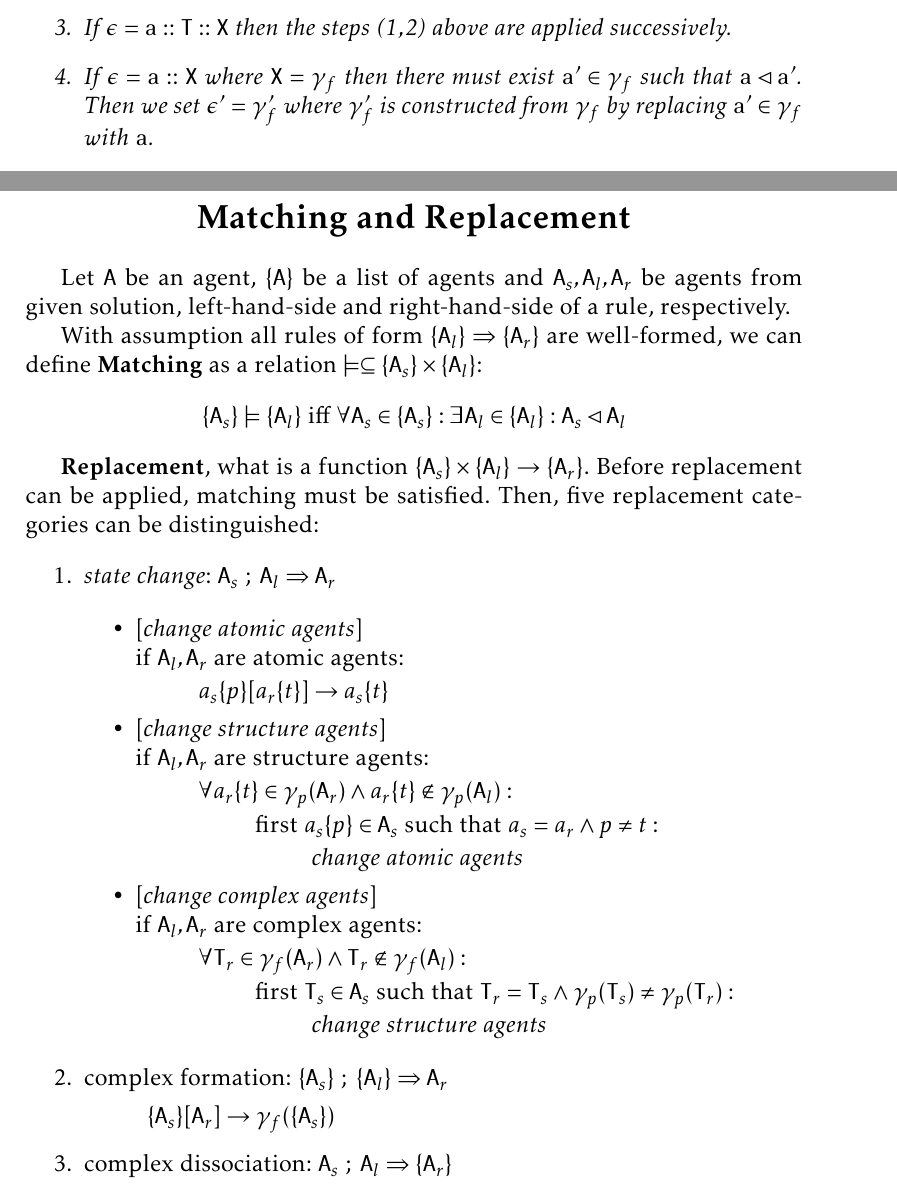
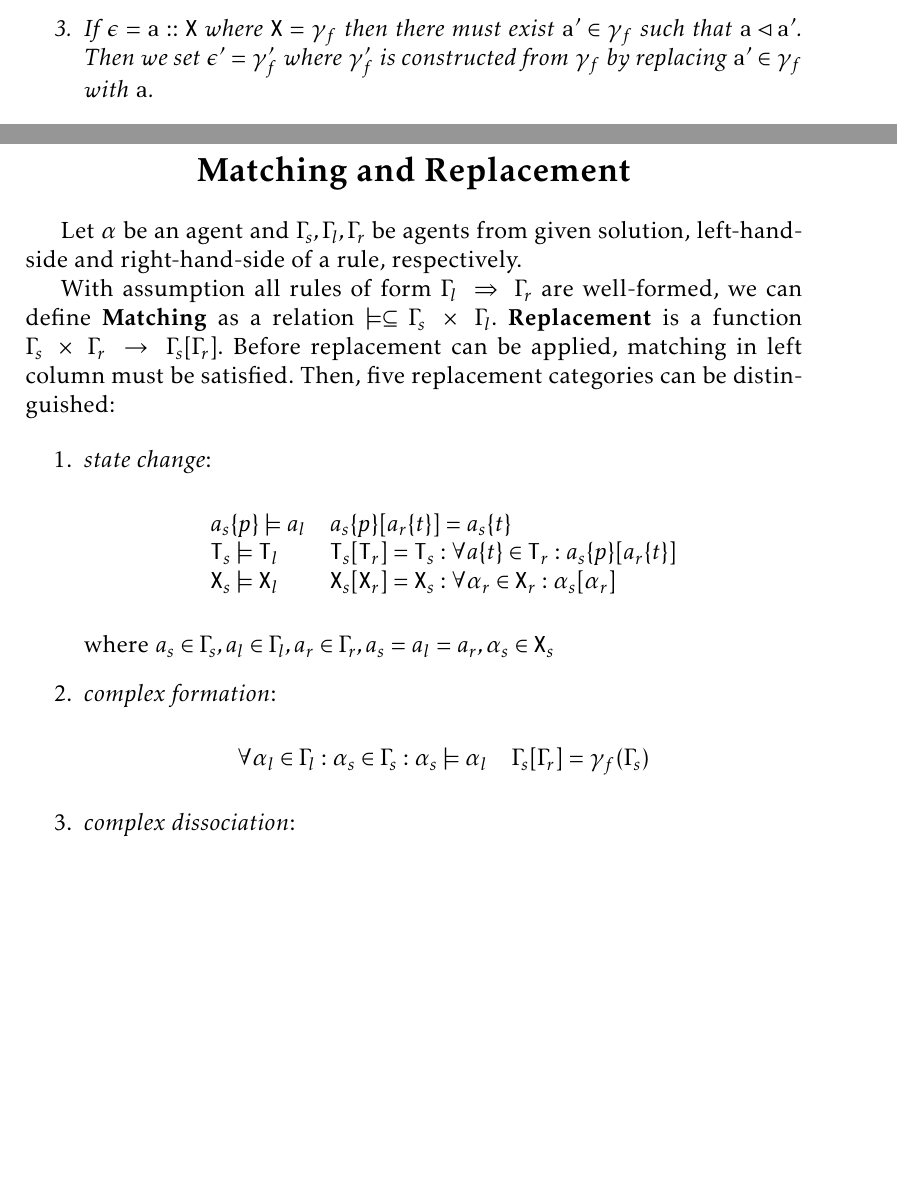
Before and after one commit to sybila/BCSgen, a LaTeX document (Syntax and Semantics/theoretical.tex): two parts of pages 3 and 8 of 9 before the commit and two parts of pages 3 and 8 of 8 after it, joined at a grey line, cut at the place of the change, the shorter picture padded with empty space. Compiled offline with pdfLaTeX.

Commit message:
Changed replacement

```diff
--- a/Syntax and Semantics/theoretical.tex
+++ b/Syntax and Semantics/theoretical.tex
@@ -92,7 +92,6 @@ Let $(\Sigma_\tau,\Sigma_x)$ be a signature and $\mathtt{R}$ a set of rules. Eve
 \begin{enumerate}
 \item If $\epsilon=\mathtt{a}::\mathtt{T}$ where $\mathtt{T}=\tau(\gamma_p)$ for some $\tau,\gamma_p$ then there must exist $\mathtt{a}'\in\gamma_p$ such that $\mathtt{a}\lhd\mathtt{a}'$. Then we set $\epsilon'={\tau}(\gamma'_p)$ where $\gamma'_p$ is constructed from $\gamma_p$ by replacing $\mathtt{a}'\in\gamma_p$ with $\mathtt{a}$.
 \item If $\epsilon=\mathtt{T}::\mathtt{X}$ where $\mathtt{X}=\gamma_f$ then there must exist $\mathtt{T}'\in\gamma_f$ such that $\mathtt{T}\lhd\mathtt{T}'$. Then we set $\epsilon'=\gamma'_f$ where $\gamma'_f$ is constructed from $\gamma_f$ by replacing $\mathtt{T}'\in\gamma_f$ with $\mathtt{T}$.
-\item If $\epsilon=\mathtt{a}::\mathtt{T}::\mathtt{X}$ then the steps (1,2) above are applied successively.
 \item If $\epsilon=\mathtt{a}::\mathtt{X}$ where $\mathtt{X}=\gamma_f$ then there must exist $\mathtt{a}'\in\gamma_f$ such that $\mathtt{a}\lhd\mathtt{a}'$. Then we set $\epsilon'=\gamma'_f$ where $\gamma'_f$ is constructed from $\gamma_f$ by replacing $\mathtt{a}'\in\gamma_f$ with $\mathtt{a}$.
 \item If $\epsilon=\mathtt{X}'::\mathtt{X}$ where $\mathtt{X}=\gamma_f$ and $\mathtt{X}'= \gamma'_f$ then for every $\mathtt{T} \in \gamma_f$ (resp. $\mathtt{a} \in \gamma_f$) there must exist $\mathtt{T}' \in \gamma'_f$ (resp. $\mathtt{a}' \in \gamma'_f$) such that $\mathtt{T} \lhd \mathtt{T}'$ (resp. $\mathtt{a} \lhd \mathtt{a}'$). Then we set $\epsilon'=\gamma_{f'}$ where $\gamma_{f'}$ is constructed from $\gamma_f$ by replacing all $\mathtt{T} \in \gamma_f$ (resp. $\mathtt{a} \in \gamma_f$) with appropriate $\mathtt{T}' \in \gamma'_f$  (resp. $\mathtt{a}' \in \gamma'_f$).
 \end{enumerate}
@@ -249,21 +249,31 @@ Then, if a human-readable rule is defined, exact mapping to executable rule(s) m
 
 \mysection{Matching and Replacement}
 
-Let $\mathtt{A}$ be an agent, $\{\mathtt{A}\}$ be a list of agents and $\mathtt{A}_s, \mathtt{A}_l, \mathtt{A}_r$ be agents from given solution, left-hand-side and right-hand-side of a rule, respectively.
+Let $\alpha$ be an agent and $\Gamma_s, \Gamma_l, \Gamma_r$ be agents from given solution, left-hand-side and right-hand-side of a rule, respectively.
 
-With assumption all rules of form $\{\mathtt{A}_l\} \Rightarrow \{\mathtt{A}_r\}$ are well-formed, we can define \textbf{Matching} as a relation $\models \subseteq \{\mathtt{A}_s\} \times \{\mathtt{A}_l\} $:
+With assumption all rules of form $\Gamma_l~\Rightarrow~\Gamma_r$ are well-formed, we can define \textbf{Matching} as a relation $\models \subseteq \Gamma_s~\times~\Gamma_l $.
+\textbf{Replacement} is a function $\Gamma_s~\times~\Gamma_r~\rightarrow~\Gamma_s[\Gamma_r]$. Before replacement can be applied, matching in left column must be satisfied. Then, five replacement categories can be distinguished:
+
+\begin{enumerate}
+\item \textit{state change}:
 
 \begin{center}
-$\{\mathtt{A}_s\} \models \{\mathtt{A}_l\}$ iff $\forall \mathtt{A}_s \in \{\mathtt{A}_s\}: \exists \mathtt{A}_l \in \{\mathtt{A}_l\}: \mathtt{A}_s \lhd \mathtt{A}_l$
+\begin{tabular}{ l l }
+	$ a_s\{p\} \models a_l $ & $ a_s\{p\}[a_r\{t\}] = a_s\{t\} $\\
+	$ \mathtt{T}_s \models \mathtt{T}_l $ & $ \mathtt{T}_s[\mathtt{T}_r] = \mathtt{T}_s:  \forall a\{t\} \in \mathtt{T}_r: a_s\{p\}[a_r\{t\}] $\\
+	$ \mathtt{X}_s \models \mathtt{X}_l $ & $ \mathtt{X}_s[\mathtt{X}_r] = \mathtt{X}_s: \forall \alpha_r \in \mathtt{X}_r: \alpha_s[\alpha_r] $
+\end{tabular}
 \end{center}
 
-\textbf{Replacement}, what is a function $\{\mathtt{A}_s\} \times \{\mathtt{A}_l\} \rightarrow \{\mathtt{A}_r\}$. Before replacement can be applied, matching must be satisfied. Then, five replacement categories can be distinguished:
+where $ a_s \in \Gamma_s, a_l \in \Gamma_l, a_r \in \Gamma_r, a_s = a_l = a_r, \alpha_s \in \mathtt{X}_s $
 
-\begin{enumerate}
-\item \textit{state change}: $\mathtt{A}_s~;~\mathtt{A}_l \Rightarrow \mathtt{A}_r$
+\item \textit{complex formation}:
 
-\begin{itemize}
+\begin{center}
+\begin{tabular}{ l l }
+	$ \forall \alpha_l \in \Gamma_l: \alpha_s \in \Gamma_s: \alpha_s \models \alpha_l $ & $\Gamma_s[\Gamma_r] = \gamma_f(\Gamma_s)$
+\end{tabular}
+\end{center}
 
-\item {[}\textit{change atomic agents}{]}\\ if $\mathtt{A}_l, \mathtt{A}_r$ are atomic agents:
+\item \textit{complex dissociation}:
 
-\hspace{1cm} $a_s\{p\}[a_r\{t\}] \rightarrow a_s\{t\}$
@@ -270,4 +285,3 @@ $\{\mathtt{A}_s\} \models \{\mathtt{A}_l\}$ iff $\forall \mathtt{A}_s \in \{\mat
 
-\item  {[}\textit{change structure agents}{]}\\ if $\mathtt{A}_l, \mathtt{A}_r$ are structure agents:
+\item \textit{degradation}
 
-\hspace{1cm} $\forall a_r\{t\} \in \gamma_p(\mathtt{A}_r) \wedge a_r\{t\} \notin \gamma_p(\mathtt{A}_l):$
@@ -274,20 +293,3 @@ $\{\mathtt{A}_s\} \models \{\mathtt{A}_l\}$ iff $\forall \mathtt{A}_s \in \{\mat
 
-\hspace{2cm} first $ a_s\{p\} \in \mathtt{A}_s$ such that $ a_s = a_r \wedge p \neq t:$
+\item \textit{translation}
 
-\hspace{3cm} \textit{change atomic agents}
-
-\item  {[}\textit{change complex agents}{]}\\ if $\mathtt{A}_l, \mathtt{A}_r$ are complex agents:
-
-\hspace{1cm} $\forall \mathtt{T}_r \in \gamma_f(\mathtt{A}_r) \wedge \mathtt{T}_r \not\in \gamma_f(\mathtt{A}_l): $
-
-\hspace{2cm} first $\mathtt{T}_s \in \mathtt{A}_s$ such that $\mathtt{T}_r = \mathtt{T}_s \wedge \gamma_p(\mathtt{T}_s) \neq \gamma_p(\mathtt{T}_r):$
-
-\hspace{3cm}  \textit{change structure agents}
-
-\end{itemize}
-
-\item complex formation: $\{\mathtt{A}_s\}~;~\{\mathtt{A}_l\} \Rightarrow \mathtt{A}_r$
-
-\hspace{1cm} $\{\mathtt{A}_s\}[\mathtt{A}_r] \rightarrow \gamma_f(\{\mathtt{A}_s\}) $
-
-\item complex dissociation: $\mathtt{A}_s~;~\mathtt{A}_l \Rightarrow \{\mathtt{A}_r\}$
```
Also changed, not shown: Syntax and Semantics/theoretical.tex (33 more changed lines).
